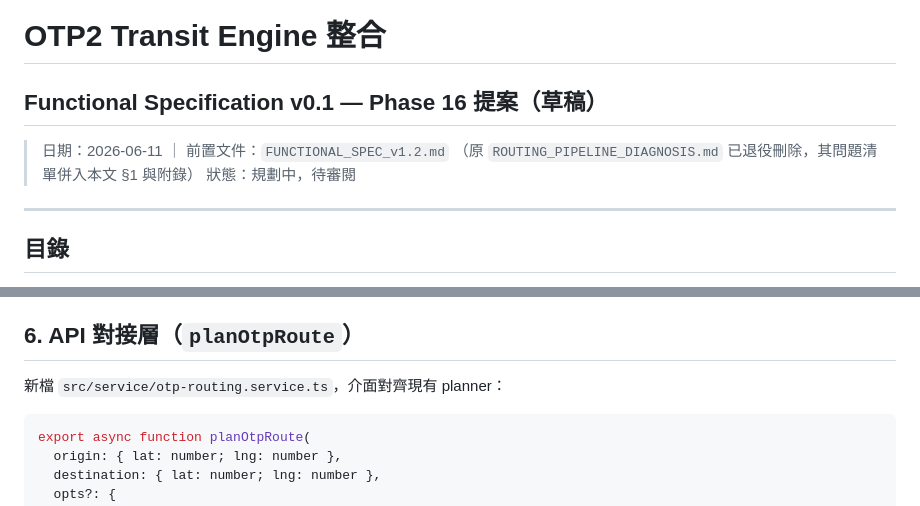
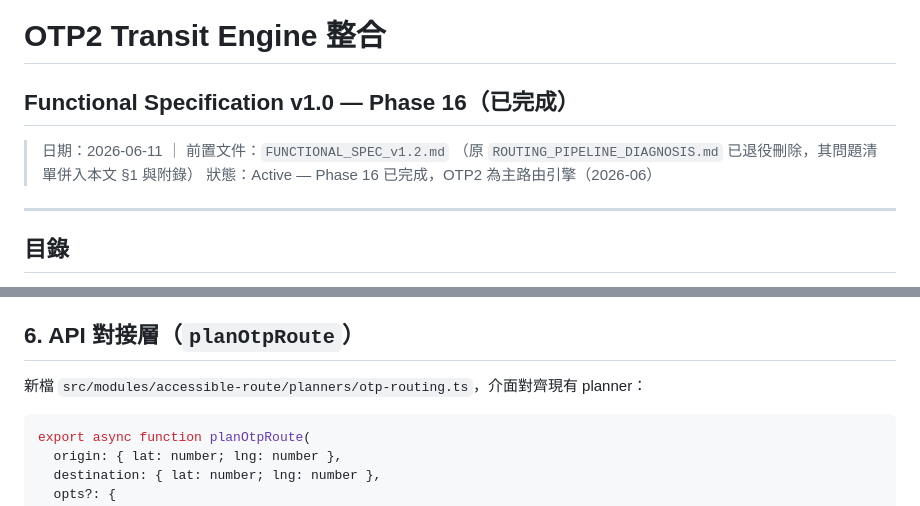
Before and after one commit to yuzen9622/taipei-accessible-backend, a Markdown page: docs/specs/FUNCTIONAL_SPEC_OTP2_INTEGRATION.md, 2 parts joined by grey strips. Rendered like a GitHub page.

Commit message:
docs: mark shipped specs Active, fix stale planner path
- AI_AGENT_STREAMING_SPEC: Draft → Active (streaming agent is live)
- FUNCTIONAL_SPEC_OTP2_INTEGRATION: v0.1 提案/規劃中 → v1.0 已完成/Active
- fix OTP2 spec §6 path to the refactored location:
  src/service/otp-routing.service.ts → src/modules/accessible-route/planners/otp-routing.ts

Co-Authored-By: Claude Opus 4.8 (1M context) <noreply@anthropic.com>

````diff
--- a/docs/specs/FUNCTIONAL_SPEC_OTP2_INTEGRATION.md
+++ b/docs/specs/FUNCTIONAL_SPEC_OTP2_INTEGRATION.md
@@ -1,10 +1,10 @@
 # OTP2 Transit Engine 整合
 
-## Functional Specification v0.1 — Phase 16 提案（草稿）
+## Functional Specification v1.0 — Phase 16（已完成）
 
 > 日期：2026-06-11 ｜ 前置文件：`FUNCTIONAL_SPEC_v1.2.md`
 > （原 `ROUTING_PIPELINE_DIAGNOSIS.md` 已退役刪除，其問題清單併入本文 §1 與附錄）
-> 狀態：規劃中，待審閱
+> 狀態：Active — Phase 16 已完成，OTP2 為主路由引擎（2026-06）
 
 ---
 
@@ -162,7 +162,7 @@ Phase 15 即時 overlay 都留在 Node orchestrator。OTP2 只取代「transit
 
 ## 6. API 對接層（`planOtpRoute`）
 
-新檔 `src/service/otp-routing.service.ts`，介面對齊現有 planner：
+新檔 `src/modules/accessible-route/planners/otp-routing.ts`，介面對齊現有 planner：
 
 ```ts
 export async function planOtpRoute(
````
Also changed, not shown: docs/specs/AI_AGENT_STREAMING_SPEC.md (+1 -1 lines).
